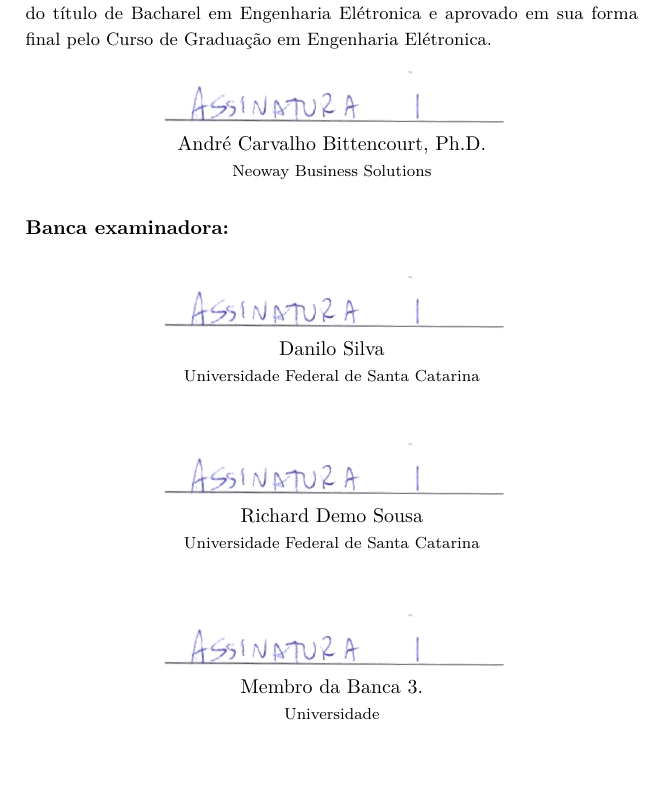
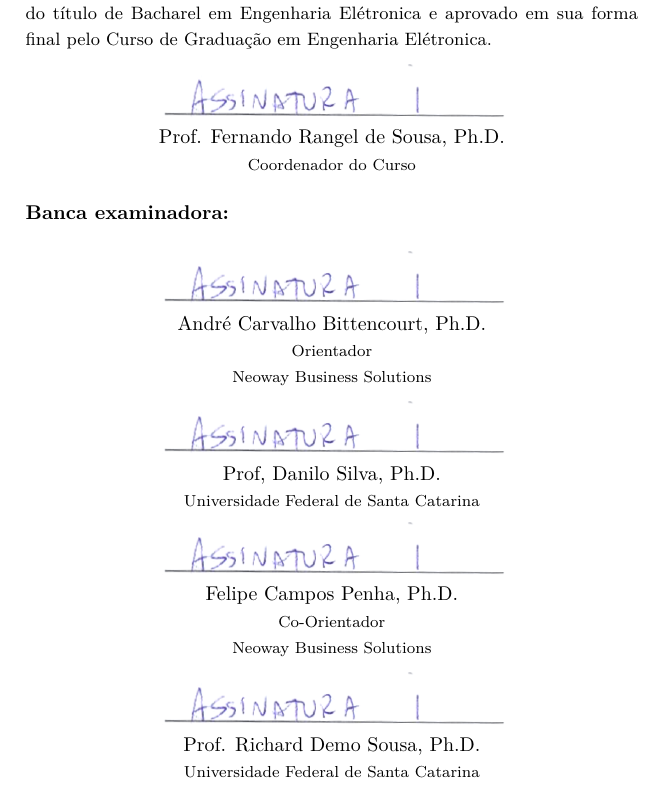
Before and after one commit to mfrata/ufsc-tcc, a LaTeX thesis (main.tex, which reads pre/signatures.tex): part of page 5 of 48, cut so that both start at the same text, the shorter picture padded with empty space. Compiled offline with pdfLaTeX.

Commit message:
Add Penha co-advisor and fix signature page

```diff
--- a/main.tex
+++ b/main.tex
@@ -11,7 +11,7 @@
 \newcommand{\thetitle}{Pre Clustering strategy using firmographics features on a recommender system, a case study at Neoway.}
 \newcommand{\theauthor}{Matheus Frata}
 \newcommand{\theadvisor}{André Carvalho Bittencourt}
-%\newcommand{\thecoadvisor}{Co-orientador}
+\newcommand{\thecoadvisor}{Felipe Campos Penha}
 \newcommand{\theplace}{Florianópolis}
 \newcommand{\thedate}{2019}
 
--- a/pre/signatures.tex
+++ b/pre/signatures.tex
@@ -21,28 +21,33 @@ Elétronica.}
 
 \begin{center}
 	\includegraphics{assinatura01.png}\\
-	\theadvisor, Ph.D.\\
-	{\footnotesize Neoway Business Solutions}
+	Prof. Fernando Rangel de Sousa, Ph.D.\\
+	{\footnotesize Coordenador do Curso}
 \end{center}
 \medskip
 \textbf{Banca examinadora:}
 \bigskip
 \begin{center}
 	\includegraphics{assinatura01.png}\\
-	Danilo Silva\\
+	\theadvisor, Ph.D.\\
+	{\footnotesize Orientador}\\
+	{\footnotesize Neoway Business Solutions}
+\end{center}
+\begin{center}
+	\includegraphics{assinatura01.png}\\
+	Prof, Danilo Silva, Ph.D.\\
 	{\footnotesize Universidade Federal de Santa Catarina}
 \end{center}
-\bigskip
 \begin{center}
 	\includegraphics{assinatura01.png}\\
-	Richard Demo Sousa\\
-	{\footnotesize Universidade Federal de Santa Catarina}
+	\thecoadvisor, Ph.D.\\
+	{\footnotesize Co-Orientador}\\
+	{\footnotesize Neoway Business Solutions}
 \end{center}
-\bigskip
 \begin{center}
 	\includegraphics{assinatura01.png}\\
-	Membro da Banca 3.\\
-	{\footnotesize Universidade}
+	Prof. Richard Demo Sousa, Ph.D.\\
+	{\footnotesize Universidade Federal de Santa Catarina}
 \end{center}
 \medskip
 
```
Also changed, not shown: pre/cover-cool.tex (+1 -1 lines), pre/cover.tex (+1 -1 lines).
